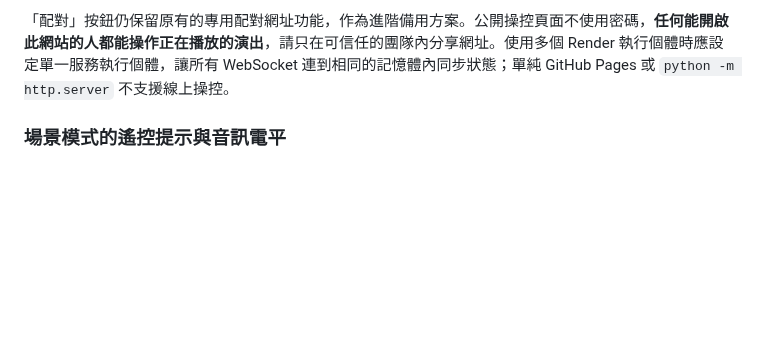
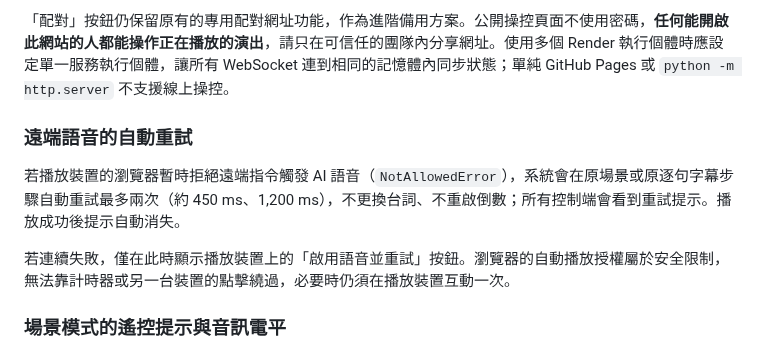
Before and after one commit to mymcworld3-droid/Ai-shape, a Markdown page: README.md, the part around the change. Drawn GitHub-style; blank space fills up the shorter version.

Commit message:
Document automatic remote voice retry and browser gesture-only fallback

```diff
--- a/README.md
+++ b/README.md
@@ -26,6 +26,12 @@
 4. 播放端關閉、重新整理或斷線時，操控端暫停操作；另一台裝置按「開始」後可接手。暫時斷線會嘗試重新連線。
 
 「配對」按鈕仍保留原有的專用配對網址功能，作為進階備用方案。公開操控頁面不使用密碼，**任何能開啟此網站的人都能操作正在播放的演出**，請只在可信任的團隊內分享網址。使用多個 Render 執行個體時應設定單一服務執行個體，讓所有 WebSocket 連到相同的記憶體內同步狀態；單純 GitHub Pages 或 `python -m http.server` 不支援線上操控。
+
+### 遠端語音的自動重試
+
+若播放裝置的瀏覽器暫時拒絕遠端指令觸發 AI 語音（`NotAllowedError`），系統會在原場景或原逐句字幕步驟自動重試最多兩次（約 450 ms、1,200 ms），不更換台詞、不重啟倒數；所有控制端會看到重試提示。播放成功後提示自動消失。
+
+若連續失敗，僅在此時顯示播放裝置上的「啟用語音並重試」按鈕。瀏覽器的自動播放授權屬於安全限制，無法靠計時器或另一台裝置的點擊繞過，必要時仍須在播放裝置互動一次。
 
 ### 場景模式的遙控提示與音訊電平
 
```
